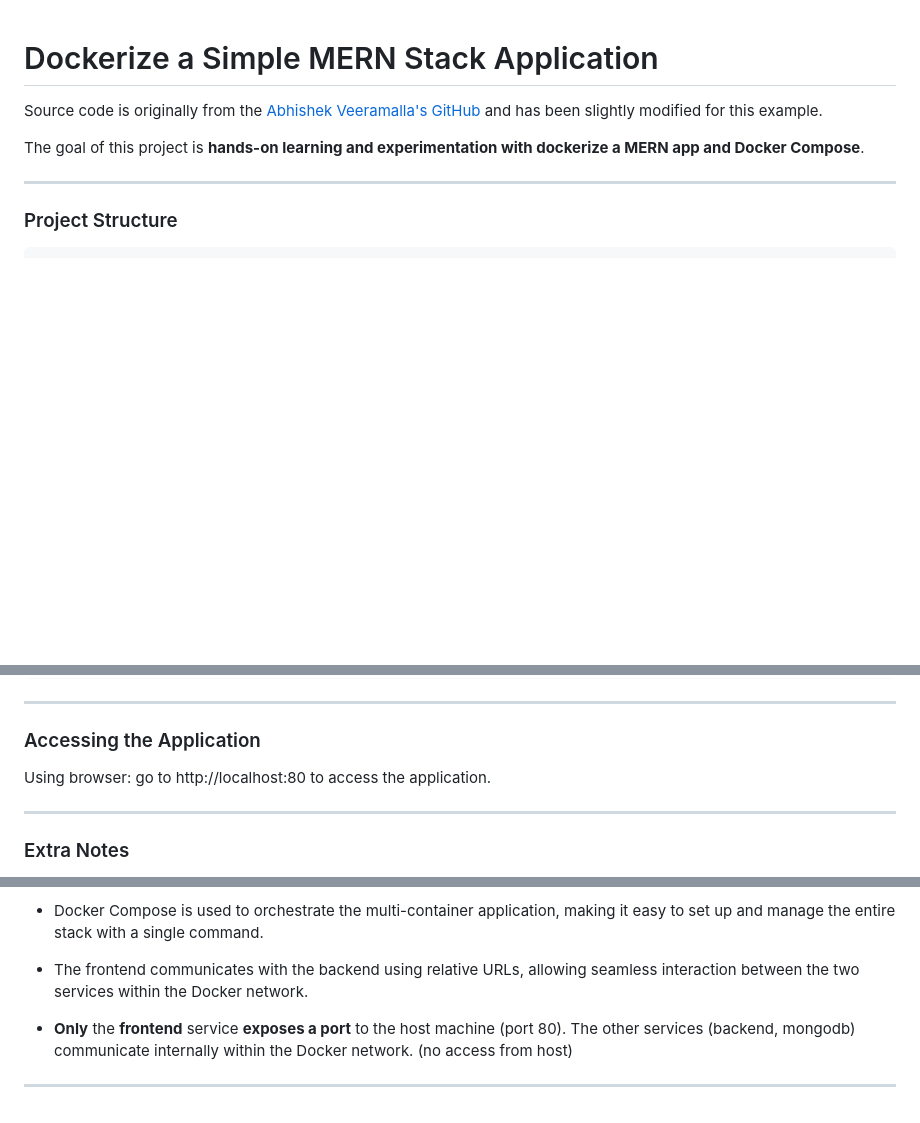
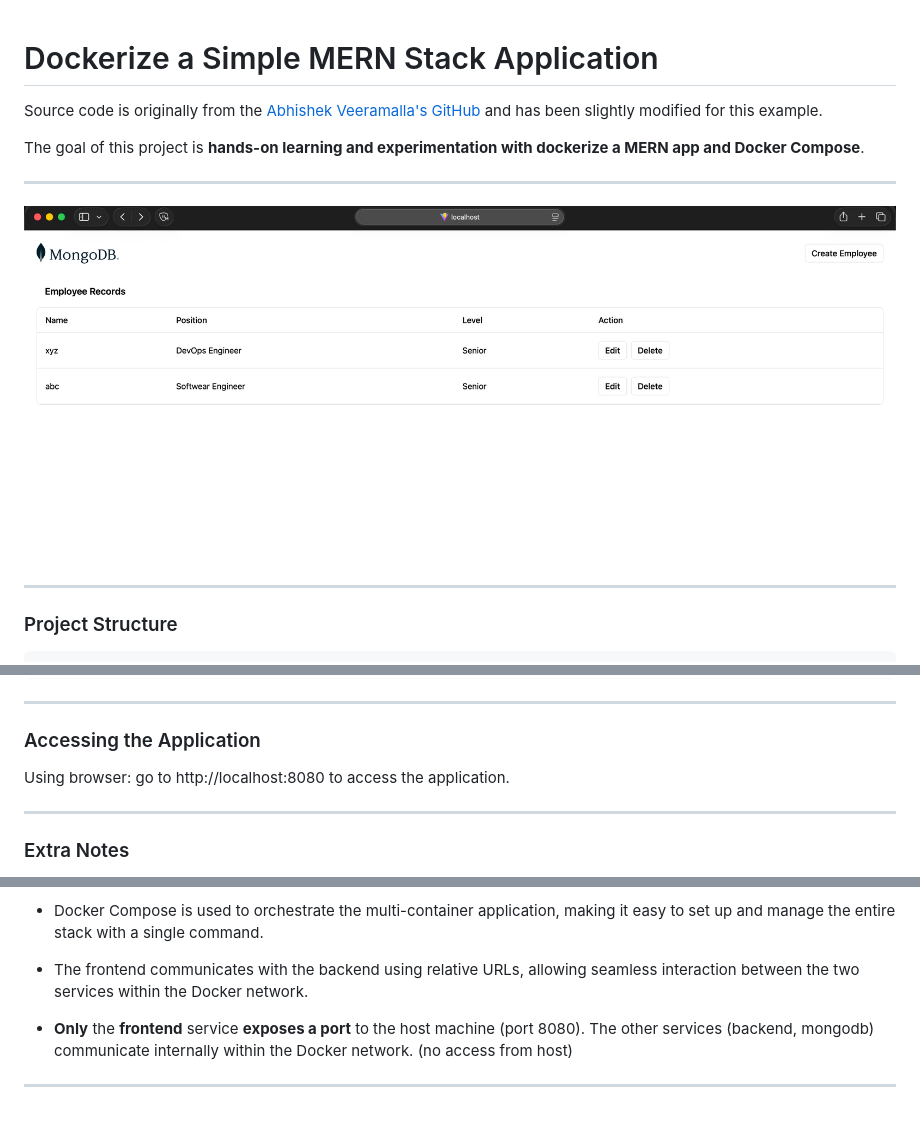
Before and after one commit to tharix46/learn-docker, a Markdown page: 09-MERN-app/README.md, 3 parts joined by grey strips. Drawn GitHub-style; pictures changed too: images/mern.png (added); blank space fills up the shorter version.

Commit message:
docs: update port numbers in URLs and add application screenshot to README

```diff
--- a/09-MERN-app/README.md
+++ b/09-MERN-app/README.md
@@ -3,6 +3,10 @@
 Source code is originally from the [Abhishek Veeramalla's GitHub](https://github.com/iam-veeramalla/MERN-docker-compose/tree/main) and has been slightly modified for this example.
 
 The goal of this project is **hands-on learning and experimentation with dockerize a MERN app and Docker Compose**.
+
+---
+
+![MERN App Screenshot](../images/mern.png)
 
 ---
 
@@ -70,7 +74,7 @@ docker compose down -v
 ### Accessing the Application
 
 Using browser:
-go to http://localhost:80 to access the application.
+go to http://localhost:8080 to access the application.
 
 ---
 
@@ -86,6 +90,6 @@ go to http://localhost:80 to access the application.
 
 - The frontend communicates with the backend using relative URLs, allowing seamless interaction between the two services within the Docker network.
 
-- **Only** the **frontend** service **exposes a port** to the host machine (port 80). The other services (backend, mongodb) communicate internally within the Docker network. (no access from host)
+- **Only** the **frontend** service **exposes a port** to the host machine (port 8080). The other services (backend, mongodb) communicate internally within the Docker network. (no access from host)
 
 ---
```
